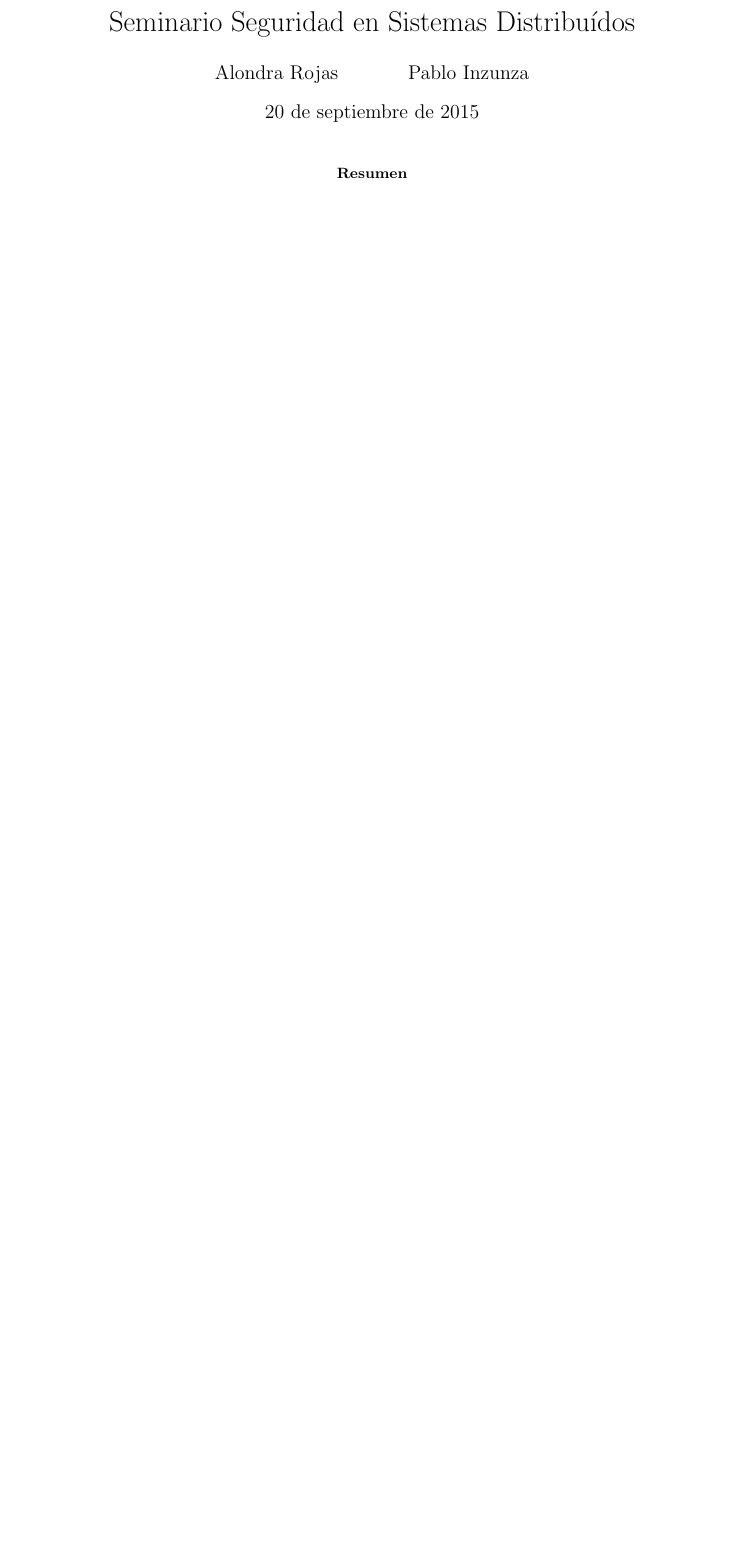
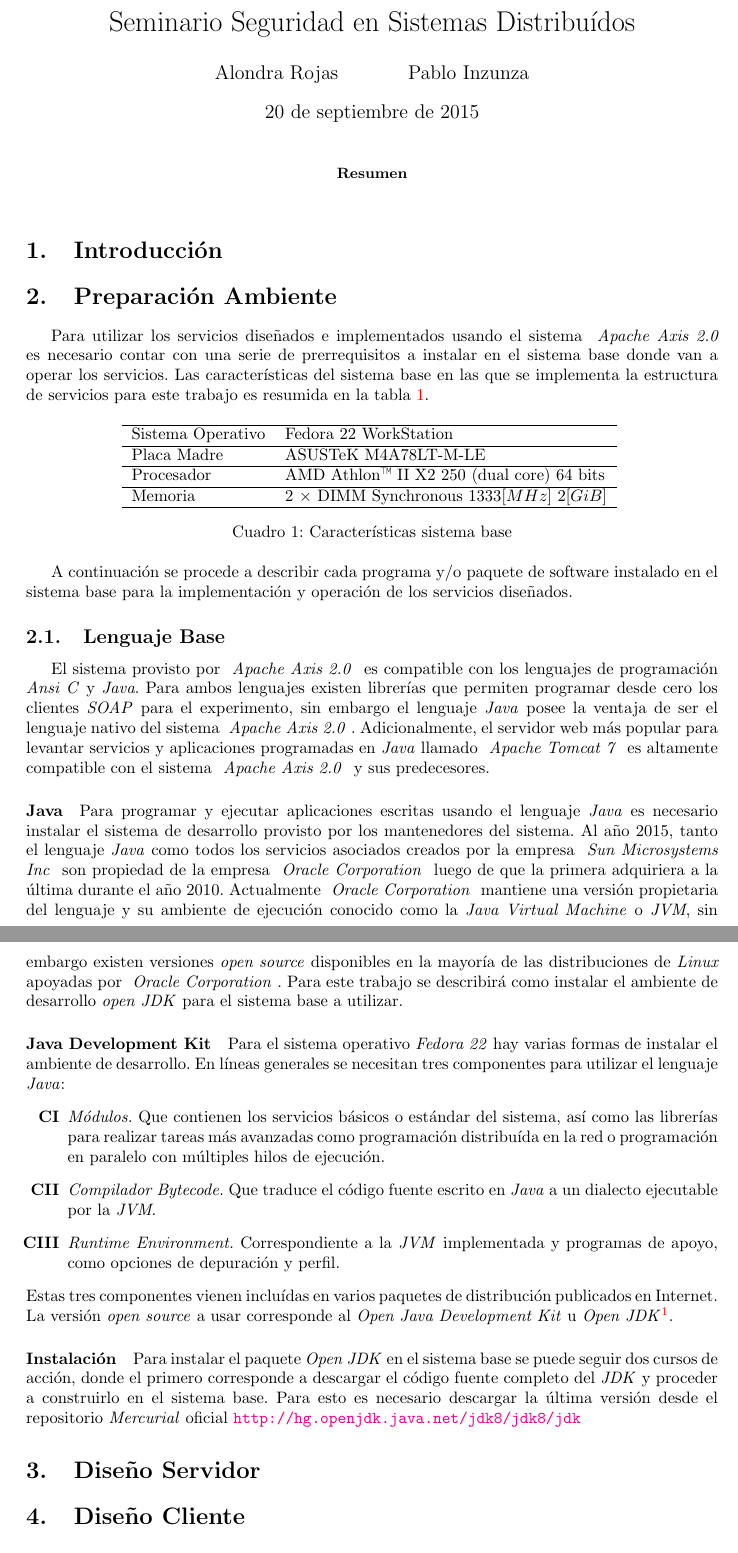
Before and after one commit to painzunza/ssd-desarrollo-doc, a LaTeX paper (Desarrollo/main.tex, which reads Desarrollo/src/1-intro.tex, Desarrollo/src/2-ambiente.tex, Desarrollo/src/3-servidor.tex): part of the page before the commit and two parts of pages 1 and 2 of 2 after it, the two joined at a grey line, cut so that both start at the same text, the shorter picture padded with empty space. Compiled offline with pdfLaTeX.

Commit message:
Doc: create document structure and fill environment first part

```diff
--- a/Desarrollo/main.tex
+++ b/Desarrollo/main.tex
@@ -1,7 +1,11 @@
 \documentclass[spanish, a4paper]{article}
 \usepackage[utf8]{inputenc}
+\usepackage[colorlinks]{hyperref}
 \usepackage{babel}
 \usepackage{geometry}
+\usepackage{ssdMacros}
+\usepackage{float}
+\usepackage{textcomp}
 
 \title{Seminario Seguridad en Sistemas Distribuídos}
 \author{Alondra Rojas \and Pablo Inzunza}
--- a/Desarrollo/src/1-intro.tex
+++ b/Desarrollo/src/1-intro.tex
@@ -0,0 +1,2 @@
+\section{Introducción}
+\label{sec:1-intro}
--- a/Desarrollo/src/2-ambiente.tex
+++ b/Desarrollo/src/2-ambiente.tex
@@ -0,0 +1,130 @@
+\section{Preparación Ambiente}
+\label{sec:2-ambiente}
+
+  Para utilizar los servicios diseñados e implementados
+  usando el sistema \ssdAxis\
+  es necesario contar con una serie de prerrequisitos
+  a instalar en el sistema base donde van a operar
+  los servicios.
+  Las características del sistema base
+  en las que se implementa la estructura de servicios
+  para este trabajo
+  es resumida en la tabla \ref{tab:2-1-sistema-base}.
+
+  \begin{table}[H]
+    \centering
+    \begin{tabular}{ll}
+      \hline
+      Sistema Operativo & Fedora 22 WorkStation \\
+      \hline
+      Placa Madre       & ASUSTeK M4A78LT-M-LE \\
+      \hline
+      Procesador        & AMD Athlon\texttrademark\ II X2 250 (dual core) 64 bits \\
+      \hline
+      Memoria           & 2 \(\times\)  DIMM Synchronous \(1333 [MHz]\) \(2 [GiB]\) \\
+      \hline
+    \end{tabular}
+    \caption{Características sistema base}
+    \label{tab:2-1-sistema-base}
+  \end{table}
+
+  A continuación se procede a describir
+  cada programa y/o paquete de software
+  instalado en el sistema base
+  para la implementación y operación
+  de los servicios diseñados.
+
+\subsection{Lenguaje Base}
+\label{subsec:2-1-lenguaje-base}
+
+  El sistema provisto por \ssdAxis\
+  es compatible con los lenguajes de programación
+  \emph{Ansi C} y \emph{Java}.
+  Para ambos lenguajes existen librerías que permiten
+  programar desde cero los clientes
+  \emph{SOAP} para el experimento,
+  sin embargo el lenguaje \emph{Java}
+  posee la ventaja de ser el lenguaje nativo
+  del sistema \ssdAxis.
+  Adicionalmente,
+  el servidor web más popular para
+  levantar servicios y aplicaciones
+  programadas en \emph{Java}
+  llamado \ssdTomcat\
+  es altamente compatible con
+  el sistema \ssdAxis\ y sus predecesores.
+
+  \paragraph{Java}
+  Para programar y ejecutar aplicaciones
+  escritas usando el lenguaje \emph{Java}
+  es necesario instalar el
+  sistema de desarrollo provisto por
+  los mantenedores del sistema.
+  Al año 2015,
+  tanto el lenguaje \emph{Java}
+  como todos los servicios asociados
+  creados por la empresa
+  \ssdSun\ son propiedad de
+  la empresa \ssdOracle\
+  luego de que la primera adquiriera a la última
+  durante el año 2010.
+  Actualmente
+  \ssdOracle\ mantiene una versión propietaria
+  del lenguaje y su ambiente de ejecución
+  conocido como la \emph{Java Virtual Machine}
+  o \emph{JVM},
+  sin embargo existen versiones \emph{open source}
+  disponibles en la mayoría de las distribuciones
+  de \emph{Linux} apoyadas por \ssdOracle.
+  Para este trabajo se describirá como instalar
+  el ambiente de desarrollo
+  \emph{open JDK} para el sistema base a utilizar.
+
+  \paragraph{Java Development Kit}
+  Para el sistema operativo \emph{Fedora 22}
+  hay varias formas de instalar el
+  ambiente de desarrollo.
+  En líneas generales se necesitan
+  tres componentes para utilizar el lenguaje
+  \emph{Java}:
+  \begin{itemize}
+  \item[\textbf{CI}]
+    \emph{Módulos.}
+    Que contienen los servicios básicos
+    o estándar del sistema,
+    así como las librerías para
+    realizar tareas más avanzadas
+    como programación distribuída en la red
+    o programación en paralelo con múltiples
+    hilos de ejecución.
+  \item[\textbf{CII}]
+    \emph{Compilador Bytecode.}
+    Que traduce el código fuente escrito
+    en \emph{Java} a un dialecto
+    ejecutable por la \emph{JVM}.
+  \item[\textbf{CIII}]
+    \emph{Runtime Environment.}
+    Correspondiente a la \emph{JVM}
+    implementada y programas de apoyo,
+    como opciones de depuración y perfil.
+  \end{itemize}
+  Estas tres componentes vienen incluídas
+  en varios paquetes de distribución publicados
+  en Internet.
+  La versión \emph{open source}
+  a usar corresponde al
+  \emph{Open Java Development Kit}
+  u \emph{Open JDK}\footnote{\ssdJDKLink}.
+
+  \paragraph{Instalación}
+  Para instalar el paquete
+  \emph{Open JDK}
+  en el sistema base se puede seguir
+  dos cursos de acción,
+  donde el primero corresponde a descargar
+  el código fuente completo
+  del \emph{JDK}
+  y proceder a construirlo en el sistema base.
+  Para esto es necesario descargar la última versión
+  desde el repositorio \emph{Mercurial} oficial
+  \url{http://hg.openjdk.java.net/jdk8/jdk8/jdk}
--- a/Desarrollo/src/3-servidor.tex
+++ b/Desarrollo/src/3-servidor.tex
@@ -0,0 +1,2 @@
+\section{Diseño Servidor}
+\label{sec:3-servidor}
--- a/Desarrollo/src/4-cliente.tex
+++ b/Desarrollo/src/4-cliente.tex
@@ -0,0 +1,2 @@
+\section{Diseño Cliente}
+\label{sec:4-cliente}
```
Also changed, not shown: Desarrollo/src/5-rampant.tex (+2 -0 lines), Desarrollo/ssdMacros.sty (added, +28 -0 lines), Desarrollo/Makefile, Desarrollo/pdf/Desarrollo.pdf (deleted).
